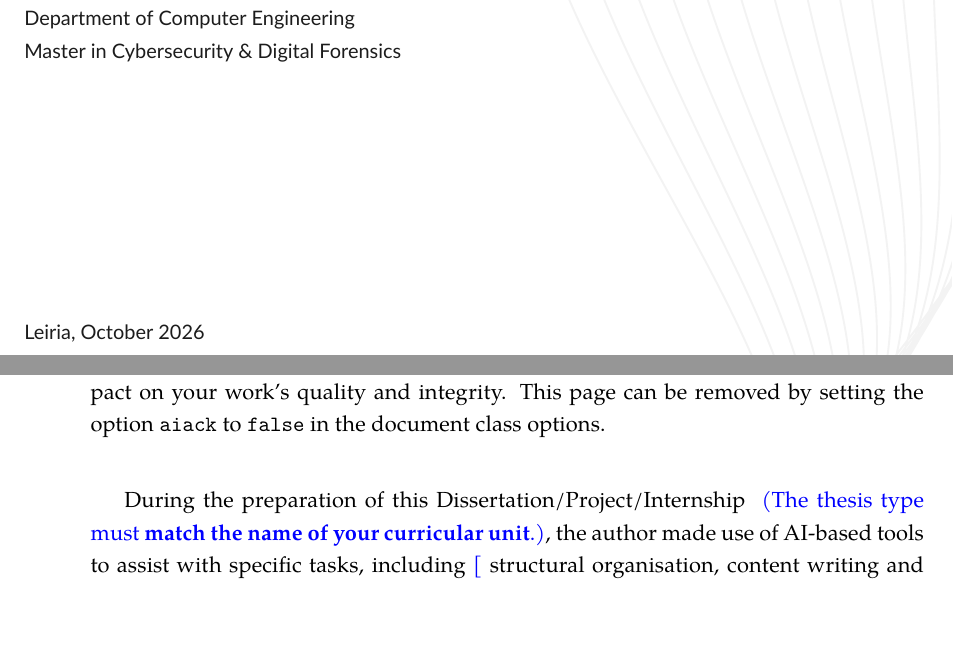
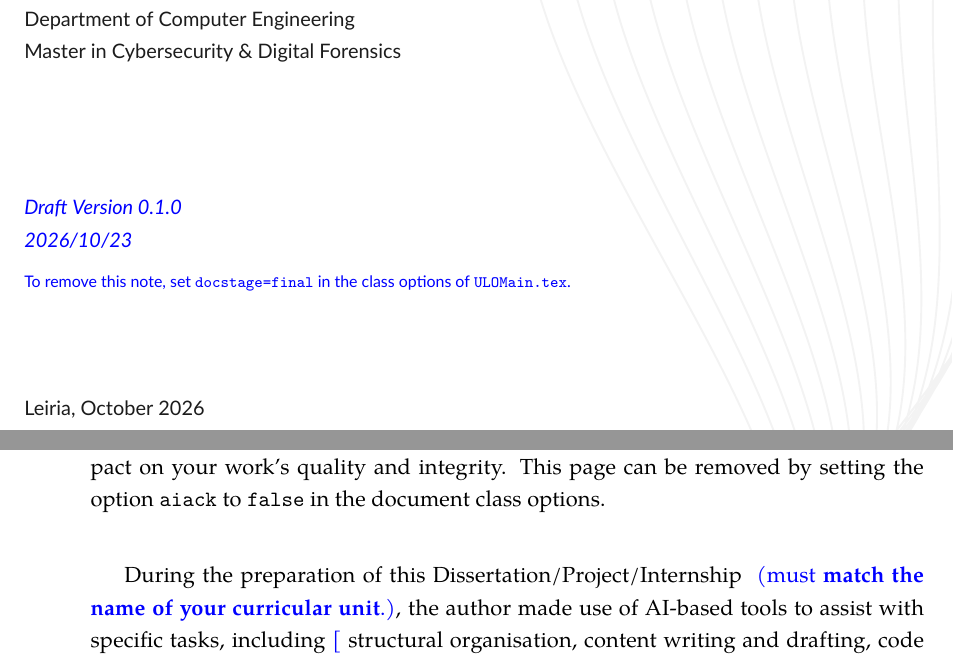
Before and after one commit to mfrade/ULO-thesis, a LaTeX thesis (ULOMain.tex, which reads Configurations/04-Headers.sty, Matter/00-Cover.tex, Metadata/Metadata.tex): two parts of pages 1 and 13 of 60, joined at a grey line, cut so that both start at the same text, the shorter picture padded with empty space. Compiled offline with XeLaTeX.

Commit message:
Show draft version label in blue with a removal note on the cover
- Cover: version and date in blue (light blue on the classic cover),
  followed by a note explaining how to remove it (docstage=final).
- Footer: version and date in blue.

Co-Authored-By: Claude Opus 5.5 <noreply@anthropic.com>

```diff
--- a/Configurations/04-Headers.sty
+++ b/Configurations/04-Headers.sty
@@ -21,11 +21,11 @@
 
     % Add the document version to the footer of the document.
     \ifthenelse{\equal{\DocStageOption}{working}}{
-        \fancyfoot[OCF,ECF]{\small\GetDocumentVersion~-~\textit{\today}}
+        \fancyfoot[OCF,ECF]{\small\overwritecolor{blue}{\GetDocumentVersion~---~\textit{\today}}}
     }{}
 }
 
 % Add the document version to the footer of the document.
 \ifthenelse{\equal{\DocStageOption}{working}}{%
-    \fancyfoot[OCF,ECF]{\small\GetDocumentVersion~-~\textit{\today}}%
+    \fancyfoot[OCF,ECF]{\small\overwritecolor{blue}{\GetDocumentVersion~---~\textit{\today}}}%
 }{}
--- a/Matter/00-Cover.tex
+++ b/Matter/00-Cover.tex
@@ -143,9 +143,16 @@
 	\fi
 
     \ifthenelse{\equal{\DocStageOption}{working}}{
+        % Light blue on the dark classic cover, plain blue on the white one.
+        \ifthenelse{\equal{\CoverOption}{classic}}{\colorlet{draftcolor}{blue!25!white}}{\colorlet{draftcolor}{blue}}
         \vspace{62pt}
-        {\noindent\fontsize{10}{12}\selectfont\overwritecolor{yellow}{\GetDocumentVersion \\ \textit{\today}}}
-        \vspace{62pt}
+        {\noindent\fontsize{10}{12}\selectfont\overwritecolor{draftcolor}{\GetDocumentVersion \\ \textit{\today}}}
+
+        \vspace{4pt}
+        {\noindent\fontsize{8}{10}\selectfont\textcolor{draftcolor}{\ByLanguage
+            {To remove this note, set \texttt{docstage=final} in the class options of \texttt{ULOMain.tex}.}
+            {Para remover esta nota, defina \texttt{docstage=final} nas opções da classe em \texttt{ULOMain.tex}.}}}
+        \vspace{48pt}
     }{
         \vspace{125pt}
     }
--- a/Metadata/Metadata.tex
+++ b/Metadata/Metadata.tex
@@ -71,9 +71,9 @@
 %   type to select, check your curricular unit enrollment on inforestudante.ulo.pt.
 \ThesisType{\ByLanguage
     {Dissertation/Project/Internship \
-    \textcolor{blue}{(The thesis type must \textbf{match the name of your curricular unit}.)}}
+    \textcolor{blue}{(must \textbf{match the name of your curricular unit}.)}}
     {Dissertação/Projeto/Estágio \
-    \textcolor{blue}{(O tipo de trabalho tem de \textbf{corresponder ao nome da sua unidade curricular}.)}}}
+    \textcolor{blue}{(tem de \textbf{corresponder ao nome da sua unidade curricular}.)}}}
 
 % Local & Date (Mandatory)
 \Date{Leiria, \DTMmonthname{\month} \number\year}
--- a/ULOMain.tex
+++ b/ULOMain.tex
@@ -7,9 +7,11 @@
 
 %%% Document Options %%%
 \documentclass[
+    % language=portuguese,
     language=english,
     school=estg,
-    docstage=final,
+    docstage=working,
+    %docstage=final,
     media=paper,
     bookprint=false,
     linkcolor=red!45!black,
@@ -20,7 +22,7 @@
 ]{ULOThesis} % Refer to the Wiki for a list of available options.
 
 %%% Document Version %%%
-\DocumentVersion{1.0.0} % Required only if the 'docstage' is set to 'working'.
+\DocumentVersion{0.1.0} % Required only if the 'docstage' is set to 'working'.
 
 %%% Document Metadata %%%
 \input{Metadata/Metadata}
```
